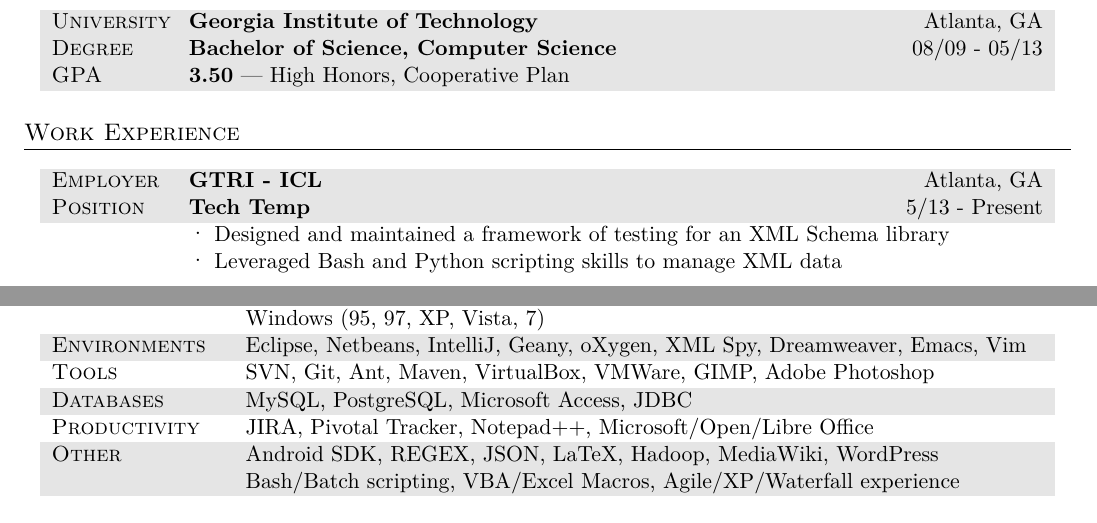
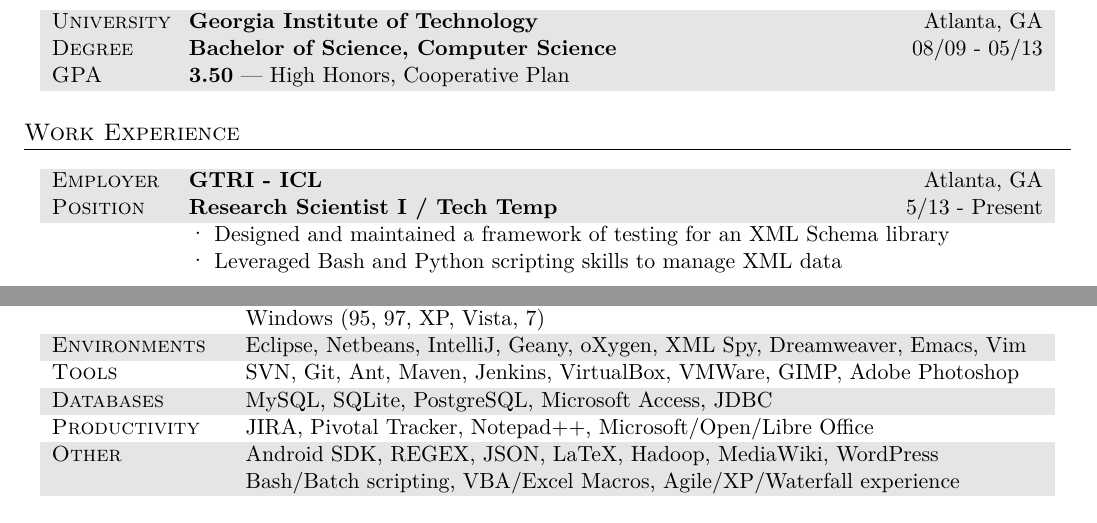
Before and after one commit to matthew-compton/LaTeX, a LaTeX CV (Resume/resume.tex): two parts of the page, joined at a grey line, cut so that both start at the same text. Compiled offline with XeLaTeX; a missing font is replaced by an installed copy or a similar font; an older LaTeX class or package is replaced by its successor.

Commit message:
Updated with new position

```diff
--- a/Resume/resume.tex
+++ b/Resume/resume.tex
@@ -87,7 +87,7 @@
 
 \begin{tabularx}{0.97\linewidth}{>{\raggedright\scshape}p{2cm}X}
 \gray Employer & \textbf{GTRI - ICL} \hfill Atlanta, GA\\
-\gray Position & \textbf{Tech Temp} \hfill 5/13 - Present\\
+\gray Position & \textbf{Research Scientist I / Tech Temp} \hfill 5/13 - Present\\
 & {\large\textperiodcentered} Designed and maintained a framework of testing for an XML Schema library\\
 & {\large\textperiodcentered} Leveraged Bash and Python scripting skills to manage XML data\\
 \end{tabularx}
@@ -122,8 +122,8 @@
 Systems & Linux (Linux Mint, Ubuntu, Ubuntu Server, Knoppix, GParted)\\
 & Windows (95, 97, XP, Vista, 7)\\
 \gray Environments & Eclipse, Netbeans, IntelliJ, Geany, oXygen, XML Spy, Dreamweaver, Emacs, Vim\\
-Tools & SVN, Git, Ant, Maven, VirtualBox, VMWare, GIMP, Adobe Photoshop\\
-\gray Databases & MySQL, PostgreSQL, Microsoft Access, JDBC\\
+Tools & SVN, Git, Ant, Maven, Jenkins, VirtualBox, VMWare, GIMP, Adobe Photoshop\\
+\gray Databases & MySQL, SQLite, PostgreSQL, Microsoft Access, JDBC\\
 Productivity & JIRA, Pivotal Tracker, Notepad++, Microsoft/Open/Libre Office\\
 \gray Other & Android SDK, REGEX, JSON, LaTeX, Hadoop, MediaWiki, WordPress\\
 \gray & Bash/Batch scripting, VBA/Excel Macros, Agile/XP/Waterfall experience\\
```
Also changed, not shown: Resume/resume.pdf, 1 other file.
